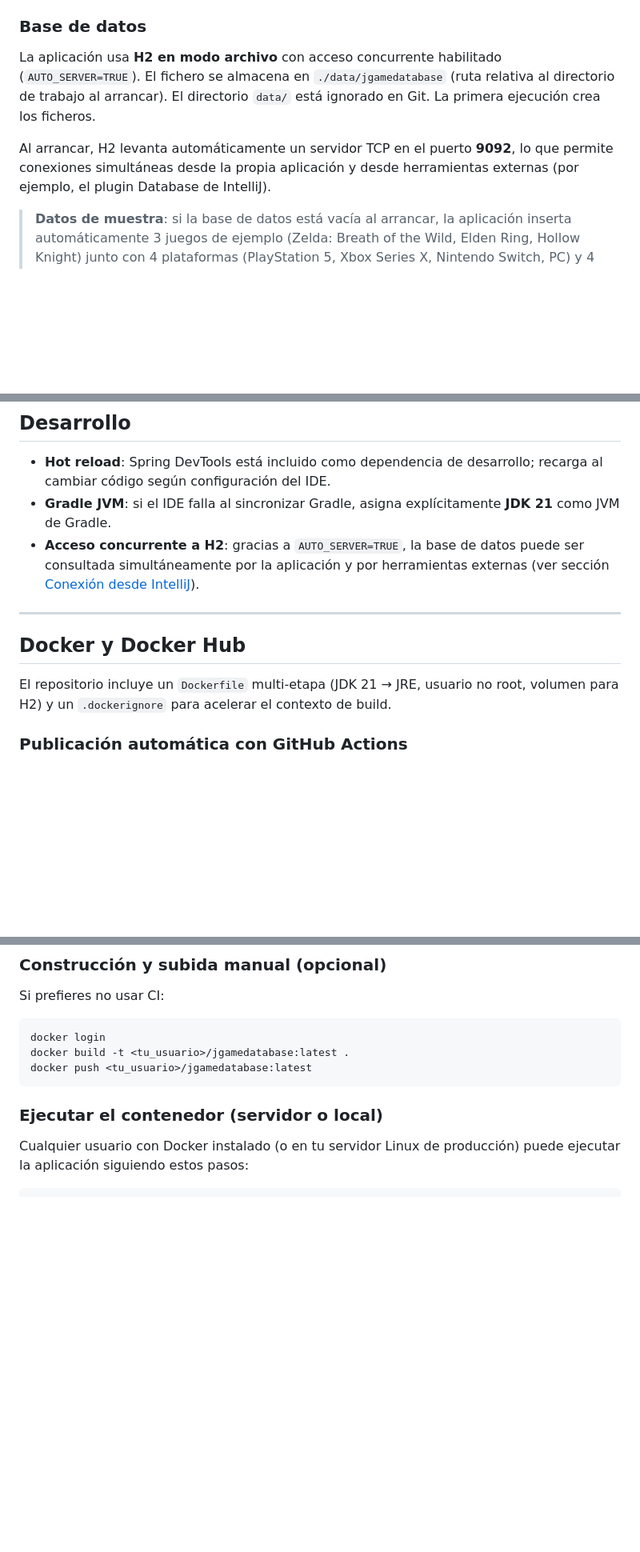
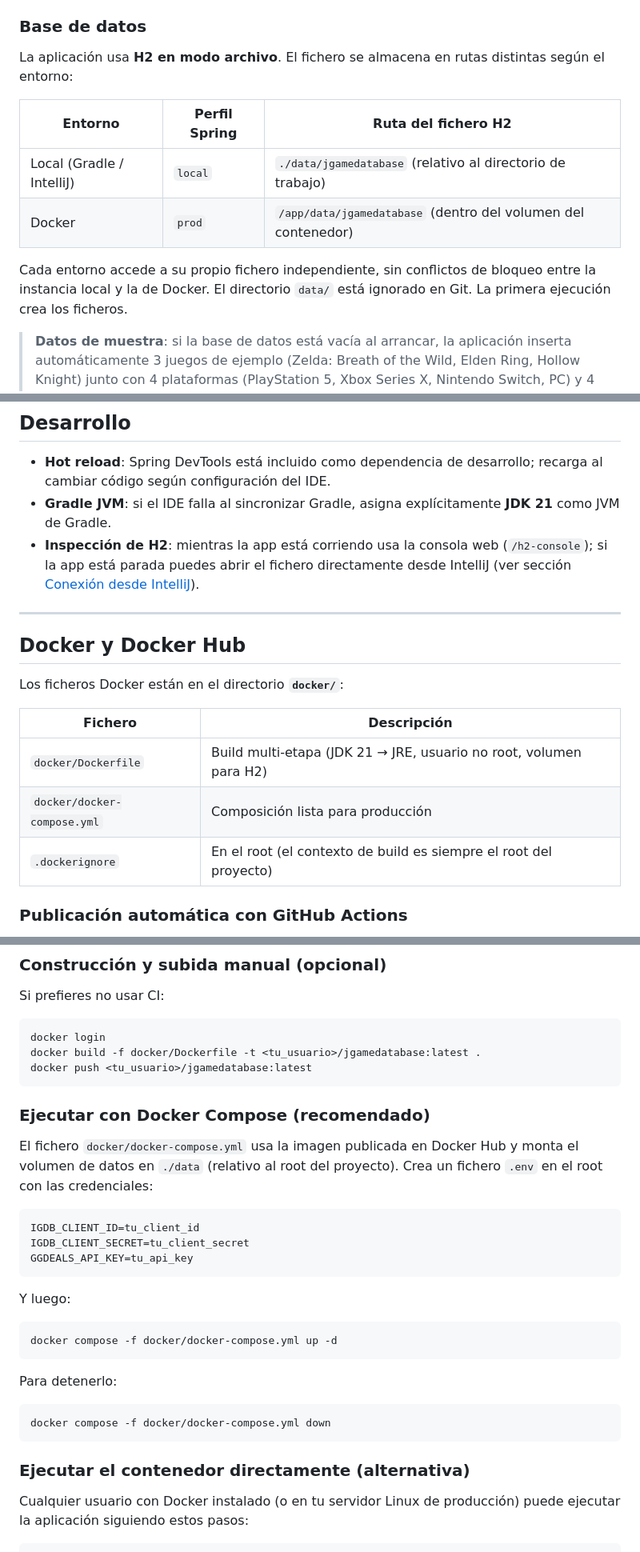
Before and after one commit to sanchon/jGameDatabase, a Markdown page: README.md, 3 parts joined by grey strips. Shown at 80% size. Drawn GitHub-style; blank space fills up the shorter version.

````diff
--- a/README.md
+++ b/README.md
@@ -68,9 +68,14 @@ Puedes omitir `application-local.properties` y exportar:
 
 ### Base de datos
 
-La aplicación usa **H2 en modo archivo** con acceso concurrente habilitado (`AUTO_SERVER=TRUE`). El fichero se almacena en `./data/jgamedatabase` (ruta relativa al directorio de trabajo al arrancar). El directorio `data/` está ignorado en Git. La primera ejecución crea los ficheros.
+La aplicación usa **H2 en modo archivo**. El fichero se almacena en rutas distintas según el entorno:
 
-Al arrancar, H2 levanta automáticamente un servidor TCP en el puerto **9092**, lo que permite conexiones simultáneas desde la propia aplicación y desde herramientas externas (por ejemplo, el plugin Database de IntelliJ).
+| Entorno | Perfil Spring | Ruta del fichero H2 |
+|---------|--------------|---------------------|
+| Local (Gradle / IntelliJ) | `local` | `./data/jgamedatabase` (relativo al directorio de trabajo) |
+| Docker | `prod` | `/app/data/jgamedatabase` (dentro del volumen del contenedor) |
+
+Cada entorno accede a su propio fichero independiente, sin conflictos de bloqueo entre la instancia local y la de Docker. El directorio `data/` está ignorado en Git. La primera ejecución crea los ficheros.
 
 > **Datos de muestra**: si la base de datos está vacía al arrancar, la aplicación inserta automáticamente 3 juegos de ejemplo (Zelda: Breath of the Wild, Elden Ring, Hollow Knight) junto con 4 plataformas (PlayStation 5, Xbox Series X, Nintendo Switch, PC) y 4 géneros (RPG, Action, Adventure, Platformer).
 
@@ -150,13 +157,19 @@ java -jar build/libs/jGameDatabase-0.0.1-SNAPSHOT.jar
 
 - **Hot reload**: Spring DevTools está incluido como dependencia de desarrollo; recarga al cambiar código según configuración del IDE.
 - **Gradle JVM**: si el IDE falla al sincronizar Gradle, asigna explícitamente **JDK 21** como JVM de Gradle.
-- **Acceso concurrente a H2**: gracias a `AUTO_SERVER=TRUE`, la base de datos puede ser consultada simultáneamente por la aplicación y por herramientas externas (ver sección [Conexión desde IntelliJ](#conexión-desde-intellij-database-plugin-u-otro-cliente-externo)).
+- **Inspección de H2**: mientras la app está corriendo usa la consola web (`/h2-console`); si la app está parada puedes abrir el fichero directamente desde IntelliJ (ver sección [Conexión desde IntelliJ](#conexión-desde-intellij-database-plugin-u-otro-cliente-externo)).
 
 ---
 
 ## Docker y Docker Hub
 
-El repositorio incluye un `Dockerfile` multi-etapa (JDK 21 → JRE, usuario no root, volumen para H2) y un `.dockerignore` para acelerar el contexto de build.
+Los ficheros Docker están en el directorio **`docker/`**:
+
+| Fichero | Descripción |
+|---------|-------------|
+| `docker/Dockerfile` | Build multi-etapa (JDK 21 → JRE, usuario no root, volumen para H2) |
+| `docker/docker-compose.yml` | Composición lista para producción |
+| `.dockerignore` | En el root (el contexto de build es siempre el root del proyecto) |
 
 ### Publicación automática con GitHub Actions
 
@@ -187,11 +200,33 @@ Si prefieres no usar CI:
 
 ```bash
 docker login
-docker build -t <tu_usuario>/jgamedatabase:latest .
+docker build -f docker/Dockerfile -t <tu_usuario>/jgamedatabase:latest .
 docker push <tu_usuario>/jgamedatabase:latest
 ```
 
-### Ejecutar el contenedor (servidor o local)
+### Ejecutar con Docker Compose (recomendado)
+
+El fichero `docker/docker-compose.yml` usa la imagen publicada en Docker Hub y monta el volumen de datos en `./data` (relativo al root del proyecto). Crea un fichero `.env` en el root con las credenciales:
+
+```env
+IGDB_CLIENT_ID=tu_client_id
+IGDB_CLIENT_SECRET=tu_client_secret
+GGDEALS_API_KEY=tu_api_key
+```
+
+Y luego:
+
+```bash
+docker compose -f docker/docker-compose.yml up -d
+```
+
+Para detenerlo:
+
+```bash
+docker compose -f docker/docker-compose.yml down
+```
+
+### Ejecutar el contenedor directamente (alternativa)
 
 Cualquier usuario con Docker instalado (o en tu servidor Linux de producción) puede ejecutar la aplicación siguiendo estos pasos:
 
````
Also changed, not shown: other parts of README.md (+6 -4 lines).
